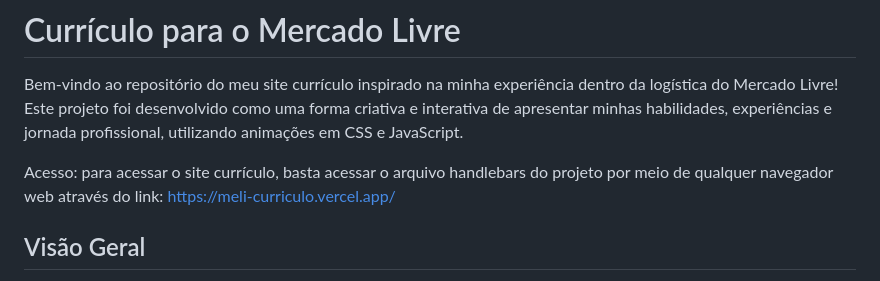
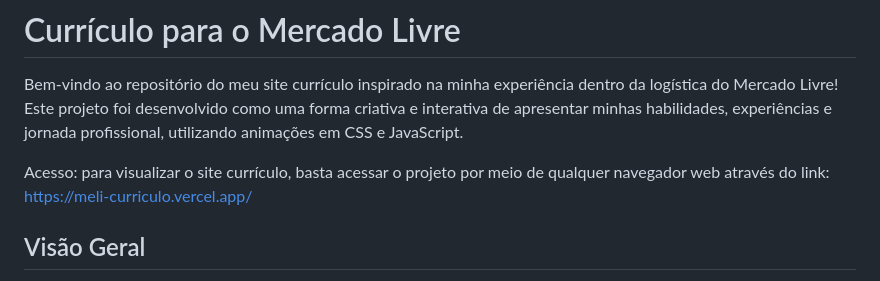
Before and after one commit to Gunovaes/MeliCurriculo, a Markdown page: README.md, the part around the change. Drawn GitHub-style.

```diff
--- a/README.md
+++ b/README.md
@@ -2,9 +2,8 @@
 
 Bem-vindo ao repositório do meu site currículo inspirado na minha experiência dentro da logística do Mercado Livre! Este projeto foi desenvolvido como uma forma criativa e interativa de apresentar minhas habilidades, experiências e jornada profissional, utilizando animações em CSS e JavaScript.
 
-Acesso: para acessar o site currículo, basta acessar o arquivo handlebars do projeto por meio de qualquer navegador web através do link:
+Acesso: para visualizar o site currículo, basta acessar o projeto por meio de qualquer navegador web através do link:
 https://meli-curriculo.vercel.app/
-
 
 ## Visão Geral
 
```
